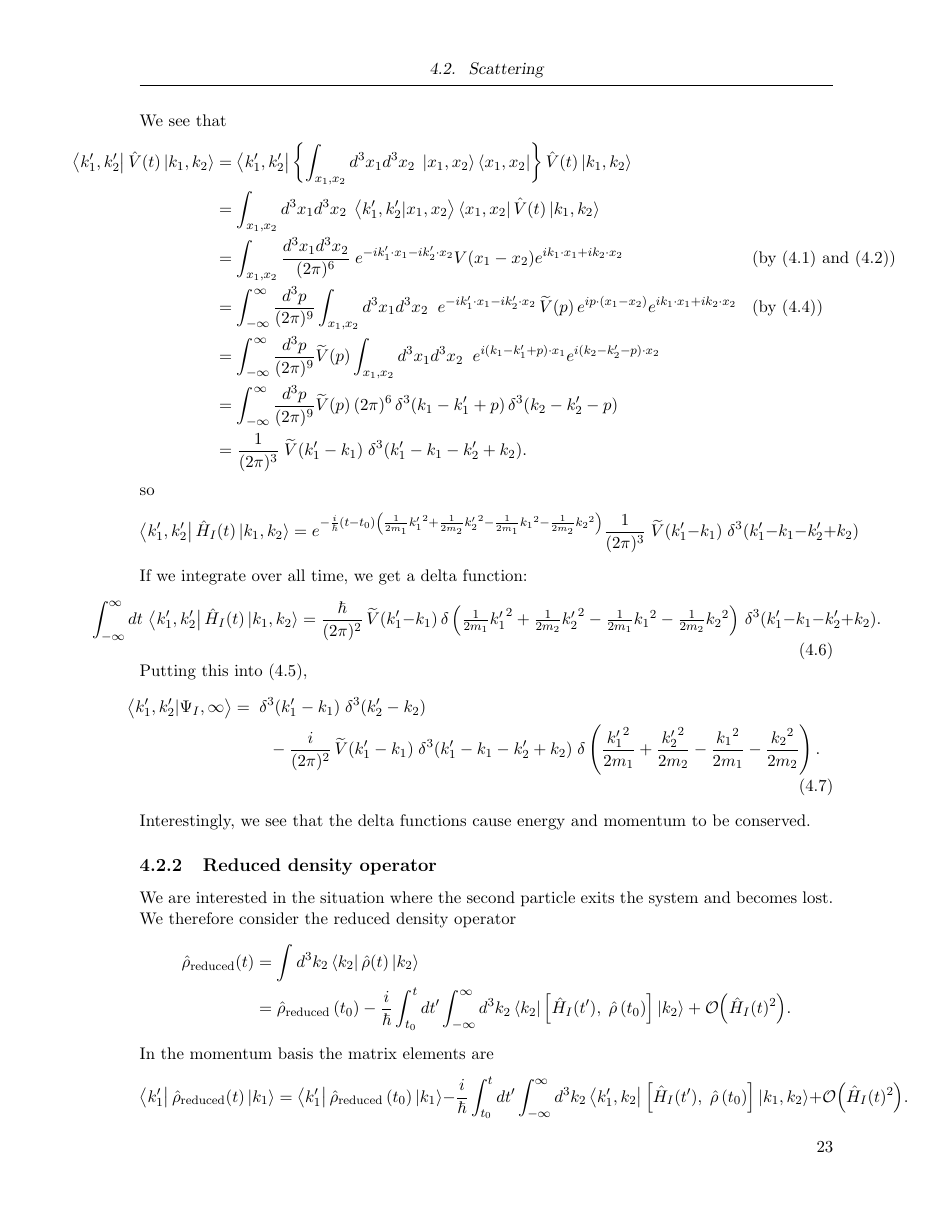
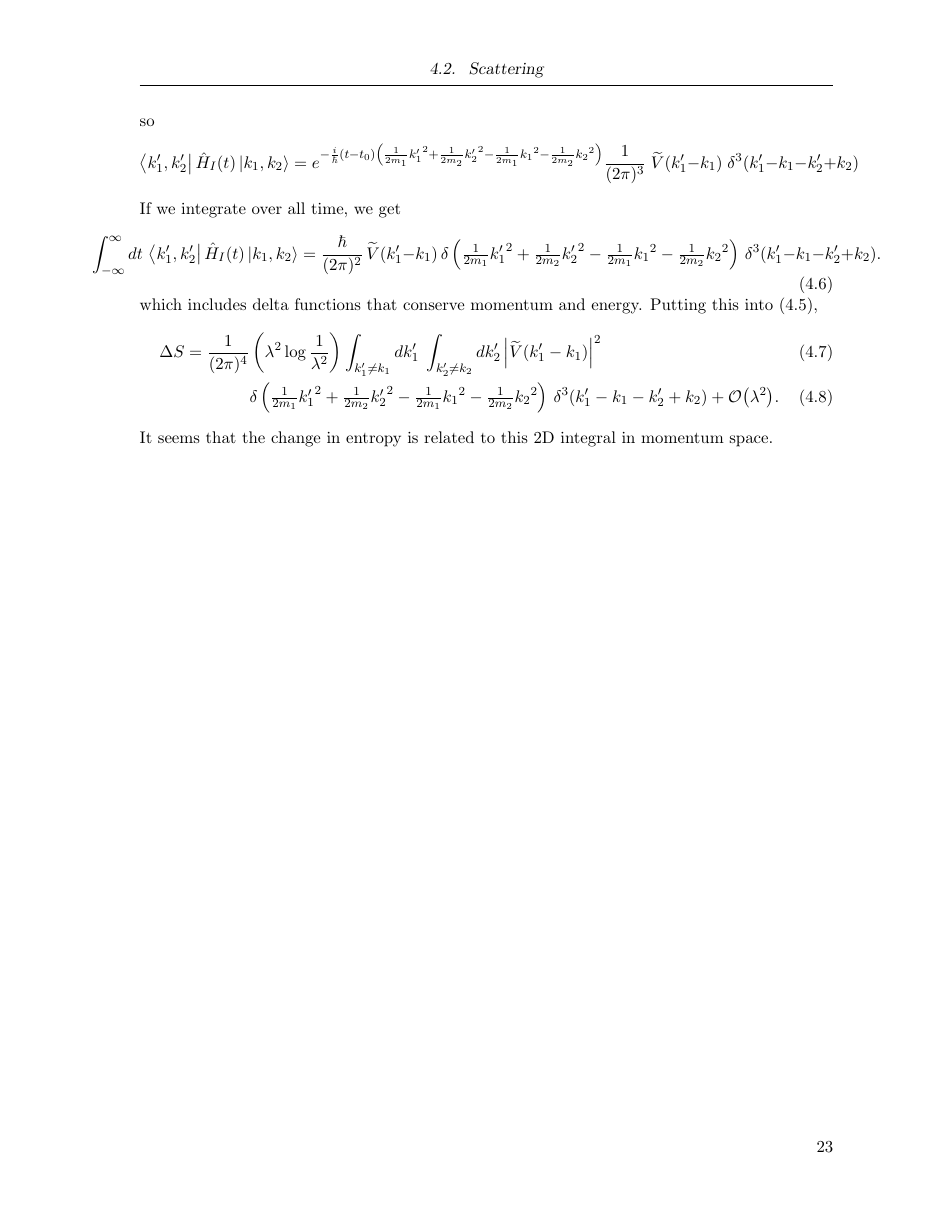
Before and after one commit to duncanmacintyre/bachelor-thesis, a LaTeX thesis (main.tex, which reads Examples/EX_scattering.tex): page 33 of 36 before the commit and page 33 of 35 after it. The pictures show the PDF file main.pdf that the author committed with the source.

Commit message:
More edits, improve examples

```diff
--- a/Examples/EX_scattering.tex
+++ b/Examples/EX_scattering.tex
@@ -7,3 +3,3 @@ We will continue for scattering between two particles. We will assume that the p
 \begin{equation}\label{eq.Vposbasis}
-\bra{x_1, x_2}\op{V}(t)\ket{\psi} = \int_{x_1,x_2} {d^3 x_1 \,d^3x_2}\; V(x_1 - x_2) \braket{x_1, x_2}{\psi}.
+\bra{x_1, x_2}\op{V}\ket{\psi} = \int_{x_1,x_2} {d^3 x_1 \,d^3x_2}\; V(x_1 - x_2) \braket{x_1, x_2}{\psi}.
 \end{equation}
@@ -25,11 +21,3 @@ Let \(\widetilde{V}(p)\) be the Fourier transform of \(V(x_1 - x_2)\) so that
 V(x_1 - x_2) = \int_{-\infty}^{\infty} \frac{d^3 p}{(2 \pi)^3} \widetilde{V}(p) e^{ip\cdot(x_1 - x_2)}.
 \end{equation}
 
-We now consider (\ref{eq.firsttdpe}) and take the limits \(t_0 \to -\infty\) and \(t \to \infty\) because, in scattering, we measure states long before and long after the scattering occurs. Then, dropping the higher-order terms,
-\[
-\ket{\Psi_I, \infty} = \ket{\Psi_I, -\infty} - \frac{i}{\hbar} \int_{-\infty}^\infty \op{H}_I(t)\ket{\Psi_I, -\infty} \,dt.
-\]
-Take the initial state to be \(\ket{\Psi_I, -\infty} = \ket{k_1, k_2}\). Multiplying by the bra \(\bra{k_1^\prime, k_2^\prime}\),
-\begin{align}
-\braket{k_1^\prime, k_2^\prime}{\Psi_I, \infty} &= \braket{k_1^\prime, k_2^\prime}{k_1, k_2} - \frac{i}{\hbar} \int_{-\infty}^\infty \bra{k_1^\prime, k_2^\prime} \op{H}_I(t)\ket{k_1, k_2} \,dt \nonumber\\
-&= \delta^3(k_1^\prime - k_1)\delta^3(k_2^\prime - k_2) - \frac{i}{\hbar} \int_{-\infty}^\infty \bra{k_1^\prime, k_2^\prime} \op{H}_I(t)\ket{k_1, k_2} \,dt. \label{eq.intermed}
@@ -37,3 +27,6 @@ Take the initial state to be \(\ket{\Psi_I, -\infty} = \ket{k_1, k_2}\). Multipl
+\Delta S =\frac{1}{\hbar^2}\left(\lambda^2 \log\frac{1}{\lambda^2}\right) \int_{k_1^\prime\neq k_1} dk_1^\prime \;\int_{k_2^\prime\neq k_2} dk_2^\prime \left|\int_{-\infty}^\infty \bra{k_1^\prime, k_2^\prime} \op{H}_I (t^{\prime})\ket{k_1, k_2} \,dt^{\prime}\right|^2 + \Od{\lambda^2}.
+\end{equation}
+
 This motivates us to compute the matrix element \(\bra{k_1^\prime, k_2^\prime} \op{H}_I(t)\ket{k_1, k_2}\). We can start by using (\ref{eq.timeevonk}):
 \begin{align*}
 \bra{k_1^\prime, k_2^\prime} \op{H}_I(t)\ket{k_1, k_2}
@@ -58,35 +51,20 @@ so
 =
 e^{-\frac{i}{\hbar}\left(t-t_0\right)\left(\frac{1}{2m_1}{k_1^\prime}^2 + \frac{1}{2m_2}{k_2^\prime}^2 - \frac{1}{2m_1}{k_1}^2 - \frac{1}{2m_2}{k_2}^2\right)}\frac{1}{(2\pi)^3}\;\widetilde{V}(k_1^\prime-k_1) \;\delta^3(k_1^\prime-k_1-k_2^\prime+k_2)
 \]
-If we integrate over all time, we get a delta function:
+If we integrate over all time, we get
 \begin{equation}\label{eq.HIintegrated}
 \hspace{-3em}
 \int_{-\infty}^\infty dt \,\bra{k_1^\prime, k_2^\prime} \op{H}_I(t)\ket{k_1, k_2}
 =
 \frac{\hbar}{(2\pi)^2}\,\widetilde{V}(k_1^\prime-k_1)\,\delta\left({\textstyle\frac{1}{2m_1}{k_1^\prime}^2 + \frac{1}{2m_2}{k_2^\prime}^2 - \frac{1}{2m_1}{k_1}^2 - \frac{1}{2m_2}{k_2}^2}\right) \,\delta^3(k_1^\prime-k_1-k_2^\prime+k_2).
 \end{equation}
-Putting this into (\ref{eq.intermed}),
+which includes delta functions that conserve momentum and energy.
+Putting this into (\ref{eq.ex-scattering.corstart}),
 \begin{align}
-\hspace{-1.5em}\braket{k_1^\prime, k_2^\prime}{\Psi_I, \infty}
-=& \;\;\delta^3(k_1^\prime - k_1)\;\delta^3(k_2^\prime - k_2) \nonumber\\&\;\;\;\;- \frac{i}{(2\pi)^2}\, \widetilde{V}(k_1^\prime-k_1) \;\delta^3(k_1^\prime-k_1-k_2^\prime+k_2) \;\delta\left(\frac{{k_1^\prime}^2}{2m_1} + \frac{{k_2^\prime}^2}{2m_2} - \frac{{k_1}^2}{2m_1} - \frac{{k_2}^2}{2m_2}\right).
+\Delta S
+=\frac{1}{(2\pi)^4}&\left(\lambda^2 \log\frac{1}{\lambda^2}\right) \int_{k_1^\prime\neq k_1} dk_1^\prime \;\int_{k_2^\prime\neq k_2} dk_2^\prime \left|\widetilde{V}(k_1^\prime-k_1)\right|^2\\&\delta\left({\textstyle\frac{1}{2m_1}{k_1^\prime}^2 + \frac{1}{2m_2}{k_2^\prime}^2 - \frac{1}{2m_1}{k_1}^2 - \frac{1}{2m_2}{k_2}^2}\right) \,\delta^3(k_1^\prime-k_1-k_2^\prime+k_2) + \Od{\lambda^2}.
 \end{align}
-Interestingly, we see that the delta functions cause energy and momentum to be conserved.
+It seems that the change in entropy is related to this 2D integral in momentum space.
 
-\subsection{Reduced density operator}
+% \subsection{Reduced density operator}
 
-We are interested in the situation where the second particle exits the system and becomes lost. We therefore consider the reduced density operator
-\begin{align*}
-\op{\rho}_\text{reduced}(t) &= \int d^3k_2 \bra{k_2} \op{\rho}(t) \ket{k_2} \nonumber\\
-&= \op{\rho}_\text{reduced}\left(t_0\right) -  \frac{i}{\hbar} \int_{t_0}^tdt^\prime\int_{-\infty}^\infty d^3k_2\bra{k_2}\left[\op{H}_I(t^\prime),\; \op{\rho}\left(t_0\right)\right]\ket{k_2} + \Od{\op{H}_I(t)^2}.
-\end{align*}
-In the momentum basis the matrix elements are
-\[
-\bra{k_1^\prime}\op{\rho}_\text{reduced}(t)\ket{k_1} = \bra{k_1^\prime}\op{\rho}_\text{reduced}\left(t_0\right)\ket{k_1} -  \frac{i}{\hbar} \int_{t_0}^tdt^\prime\int_{-\infty}^\infty d^3k_2 \bra{k_1^\prime, k_2}\left[\op{H}_I(t^\prime),\; \op{\rho}\left(t_0\right)\right]\ket{k_1, k_2} + \Od{\op{H}_I(t)^2}.
-\]
-As before, we drop the higher order terms and take \(t \to \infty\) and \(t_0 \to -\infty\). Then
-\begin{align*}
-\hspace{-5em}\bra{{k_1}^\prime}\op{\rho}_\text{reduced}(\infty)\ket{k_1} =\hspace{1.7em}&\hspace{-1.5em} \bra{k_1^\prime}\op{\rho}_\text{reduced}\left(-\infty\right)\ket{k_1} -  \frac{i}{\hbar} \int_{-\infty}^\infty dt \int_{-\infty}^\infty d^3k_2 \bra{k_1^\prime, k_2}\left[\op{H}_I(t),\; \op{\rho}\left(-\infty\right)\right]\ket{k_1, k_2}
-\\=\hspace{1.7em}&\hspace{-1.5em}
-\bra{k_1^\prime}\op{\rho}_\text{reduced}\left(-\infty\right)\ket{k_1}
-\\&-  \frac{i}{\hbar} \int_{-\infty}^\infty d^3k_2 \,d^3\,\widetilde{k}_1\,d^3\,\widetilde{k}_2 \left\{\int_{-\infty}^\infty dt \bra{k_1^\prime, k_2}\op{H}_I(t) \ket{\widetilde{k}_1, \widetilde{k}_2}
-\right\}\bra{\widetilde{k}_1, \widetilde{k}_2}\op{\rho}\left(-\infty\right)\ket{k_1, k_2}
@@ -96,12 +70,0 @@ Plugging in our result (\ref{eq.HIintegrated}),
-\begin{align*}
-\bra{{k_1}^\prime}\op{\rho}_\text{reduced}(\infty)\ket{k_1}
-=\hspace{1.7em}&\hspace{-1.5em}
-\bra{k_1^\prime}\op{\rho}_\text{reduced}\left(-\infty\right)\ket{k_1}
-\\&-  i \int_{-\infty}^\infty d^3k_2 \,d^3\,\widetilde{k}_1\,d^3\,\widetilde{k}_2 \;\;{\Bigg(}\frac{1}{(2\pi)^2}\; \;\widetilde{V}\left(k_1^\prime - \widetilde{k}_1\right)\;\delta\left({\textstyle\frac{{k_1^\prime}^2}{2m_1} + \frac{{k_2}^2}{2m_2} - \frac{{\widetilde{k}_1}^2}{2m_1} - \frac{{\widetilde{k}_2}^2}{2m_2}}\right) \\&\hspace{9em}\delta^3(k_1^\prime - \widetilde{k}_1 - k_2 + \widetilde{k}_2)    \;\;\bra{\widetilde{k}_1, \widetilde{k}_2}\op{\rho}\left(-\infty\right)\ket{k_1, k_2}{\Bigg)}
-\\&+  i \int_{-\infty}^\infty d^3k_2 \,d^3\,\widetilde{k}_1\,d^3\,\widetilde{k}_2 \;\;{\Bigg(}\frac{1}{(2\pi)^2}\; \;\widetilde{V}\left(\widetilde{k}_1 - {k}_1\right)\;\delta\left({\textstyle\frac{{\widetilde{k}_1}^2}{2m_1} + \frac{{\widetilde{k}_2}^2}{2m_2} - \frac{{{k}_1}^2}{2m_1} - \frac{{{k}_2}^2}{2m_2}}\right) \\&\hspace{9em}\delta^3(\widetilde{k}_1 - {k}_1 - \widetilde{k}_2 + {k}_2)    \;\;\bra{{k}_1^\prime, {k}_2}\op{\rho}\left(-\infty\right)\ket{\widetilde{k}_1, \widetilde{k}_2}{\Bigg)}.
-\end{align*}
-Finally, we use the delta functions to get rid of the \(\widetilde{k}_1\) integrals. This gives us
-\begin{align*}
-\hspace{-4em}\bra{{k_1}^\prime}\op{\rho}_\text{reduced}(\infty)\ket{k_1}
-=
-\bra{k_1^\prime}&\op{\rho}_\text{reduced}\left(-\infty\right)\ket{k_1} \\
```
Also changed, not shown: Examples/EX_toy.tex (+31 -15 lines), Introduction/INTRO.tex (+1 -1 lines), What is Entropy/WIE_whatisentropy.tex (+3 -1 lines), main.pdf, Examples/EX_scattering.tex (88 more changed lines).
